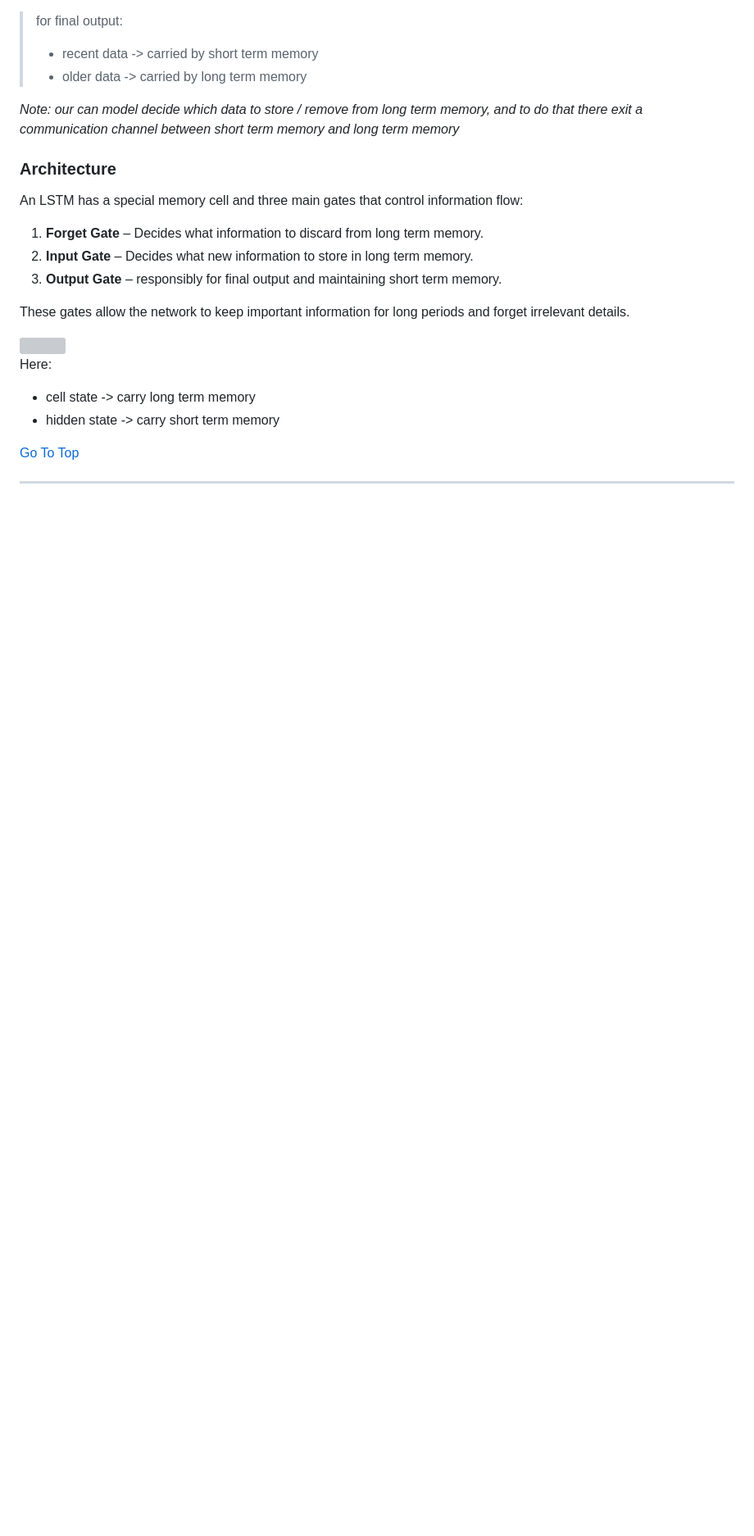
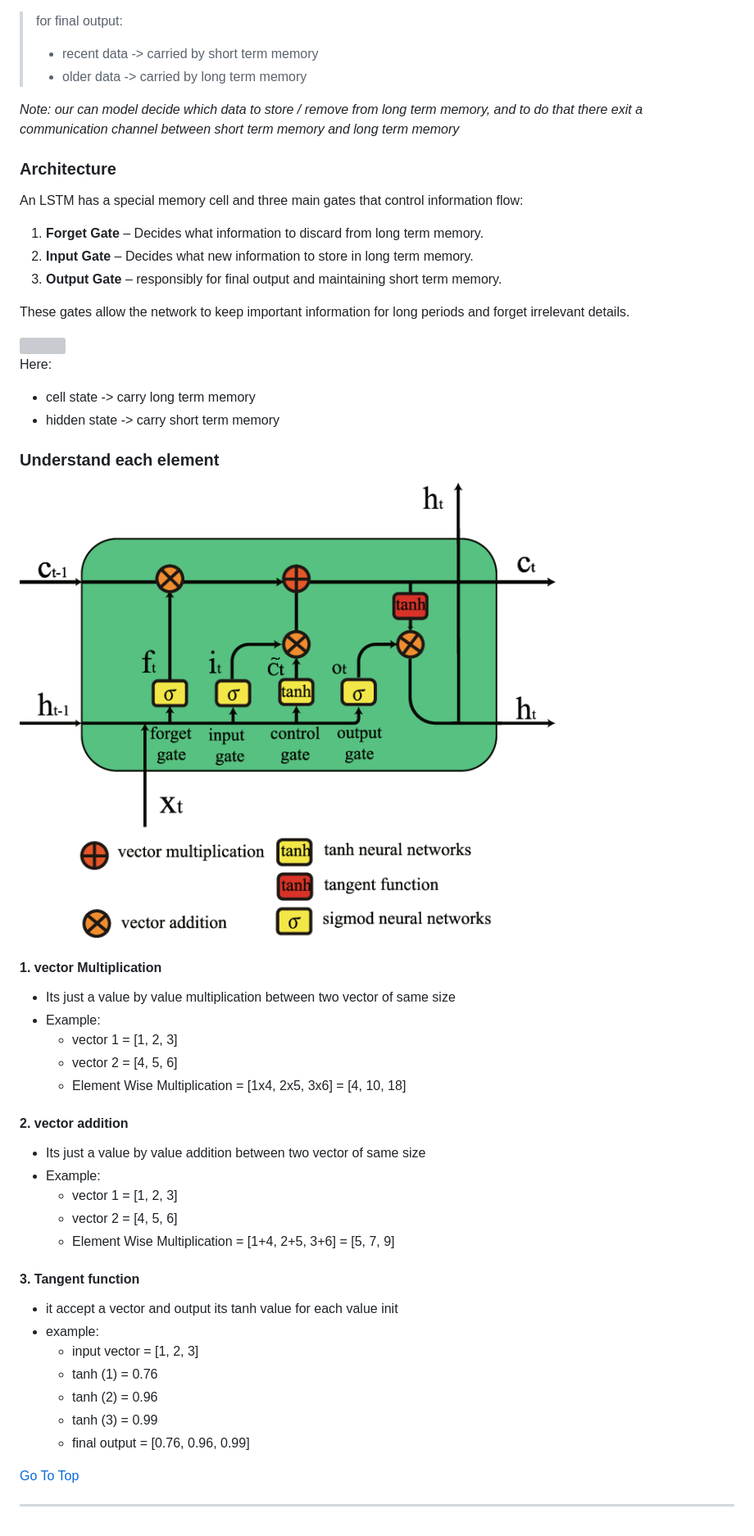
Before and after one commit to Yadnesh-Ranshevare/python_notes, a Markdown page: DeepLearning/RNN.md, the part around the change. Shown at 82% size. Rendered like a GitHub page; pictures changed too: DeepLearning/Images/LSTM-cell-architecture.png (added); blank space fills up the shorter version; grey boxes are pictures that could not be loaded.

Commit message:
started with LSTM architecture

```diff
--- a/DeepLearning/RNN.md
+++ b/DeepLearning/RNN.md
@@ -756,6 +756,33 @@ Here:
 - cell state -> carry long term memory
 - hidden state -> carry short term memory
 
+### Understand each element
+
+<img src="./Images/LSTM-cell-architecture.png" style="width:500px">
+
+#### 1. vector Multiplication
+- Its just a value by value multiplication between two vector of same size
+- Example:
+    - vector 1 = [1, 2, 3]
+    - vector 2 = [4, 5, 6]
+    - Element Wise Multiplication = [1x4, 2x5, 3x6] = [4, 10, 18]
+
+#### 2. vector addition
+- Its just a value by value addition between two vector of same size
+- Example:
+    - vector 1 = [1, 2, 3]
+    - vector 2 = [4, 5, 6]
+    - Element Wise Multiplication = [1+4, 2+5, 3+6] = [5, 7, 9]
+
+#### 3. Tangent function
+- it accept a vector and output its tanh value for each value init
+- example:
+    - input vector = [1, 2, 3]
+    - tanh (1) = 0.76
+    - tanh (2) = 0.96
+    - tanh (3) = 0.99
+    - final output = [0.76, 0.96, 0.99]
+
 
 [Go To Top](#content)
 
```
